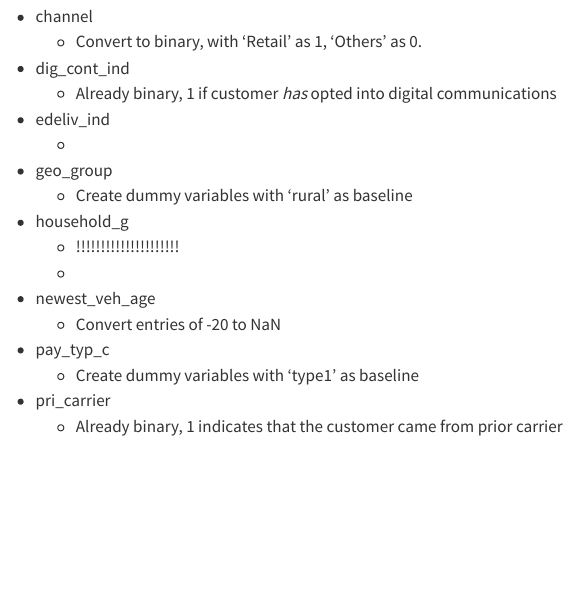
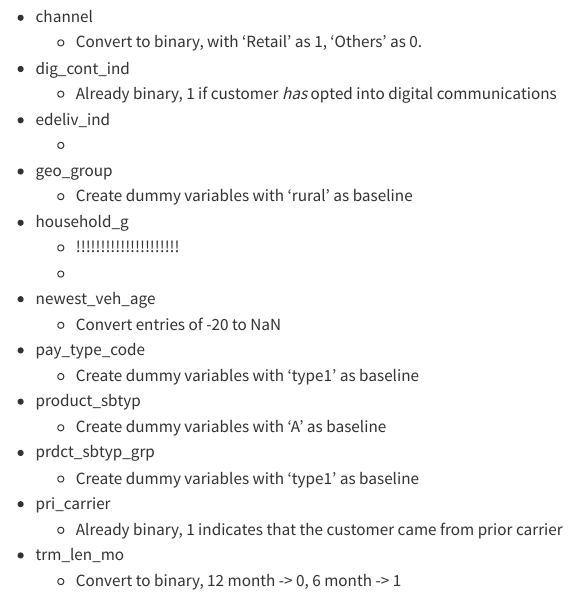
Before and after one commit to ids24f/7-travelers-case-competition-jackbienvenue, a Quarto document (travelers_data_cleaning.qmd): the page in a window 1100 px wide, from 1540 px down. Rendered offline with R 4.5, knitr and Pandoc in place of Quarto, with nearby package versions; some code elsewhere in the file could not run offline.

Commit message:
More decisions about data cleaning

```diff
--- a/travelers_data_cleaning.qmd
+++ b/travelers_data_cleaning.qmd
@@ -304,10 +304,16 @@ Note that we will make the following changes to the dataset:
     -
 - newest_veh_age
     - Convert entries of -20 to NaN
-- pay_typ_c
+- pay_type_code
+    - Create dummy variables with 'type1' as baseline
+- product_sbtyp
+    - Create dummy variables with 'A' as baseline
+- prdct_sbtyp_grp
     - Create dummy variables with 'type1' as baseline
 - pri_carrier
     - Already binary, 1 indicates that the customer came from prior carrier
+- trm_len_mo
+    - Convert to binary, 12 month -> 0, 6 month -> 1
 
 
 
```
